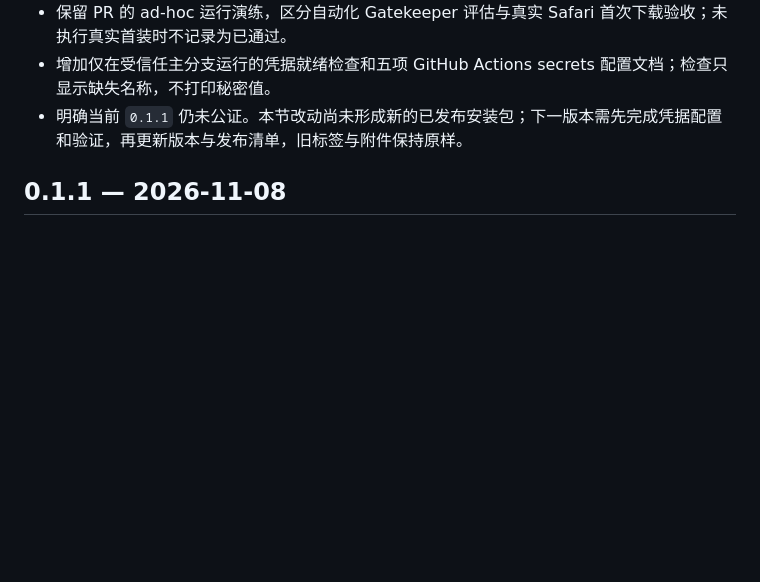
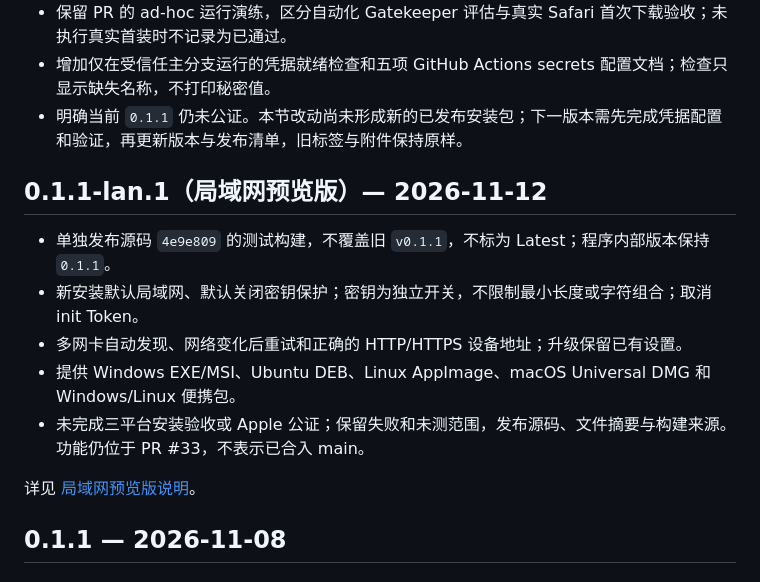
Before and after one commit to Azurefly/omnishare, a Markdown page: CHANGELOG.md, the part around the change. GitHub-like rendering; blank space fills up the shorter version.

```diff
--- a/CHANGELOG.md
+++ b/CHANGELOG.md
@@ -15,6 +15,16 @@
 - 保留 PR 的 ad-hoc 运行演练，区分自动化 Gatekeeper 评估与真实 Safari 首次下载验收；未执行真实首装时不记录为已通过。
 - 增加仅在受信任主分支运行的凭据就绪检查和五项 GitHub Actions secrets 配置文档；检查只显示缺失名称，不打印秘密值。
 - 明确当前 `0.1.1` 仍未公证。本节改动尚未形成新的已发布安装包；下一版本需先完成凭据配置和验证，再更新版本与发布清单，旧标签与附件保持原样。
+
+## 0.1.1-lan.1（局域网预览版）— 2026-11-12
+
+- 单独发布源码 `4e9e809` 的测试构建，不覆盖旧 `v0.1.1`，不标为 Latest；程序内部版本保持 `0.1.1`。
+- 新安装默认局域网、默认关闭密钥保护；密钥为独立开关，不限制最小长度或字符组合；取消 init Token。
+- 多网卡自动发现、网络变化后重试和正确的 HTTP/HTTPS 设备地址；升级保留已有设置。
+- 提供 Windows EXE/MSI、Ubuntu DEB、Linux AppImage、macOS Universal DMG 和 Windows/Linux 便携包。
+- 未完成三平台安装验收或 Apple 公证；保留失败和未测范围，发布源码、文件摘要与构建来源。功能仍位于 PR #33，不表示已合入 main。
+
+详见 [局域网预览版说明](docs/RELEASE_NOTES_v0.1.1-lan.1.md)。
 
 ## 0.1.1 — 2026-11-08
 
```
Also changed, not shown: README.md (+18 -1 lines), docs/RELEASE_NOTES_v0.1.1-lan.1.md (added, +60 -0 lines).
